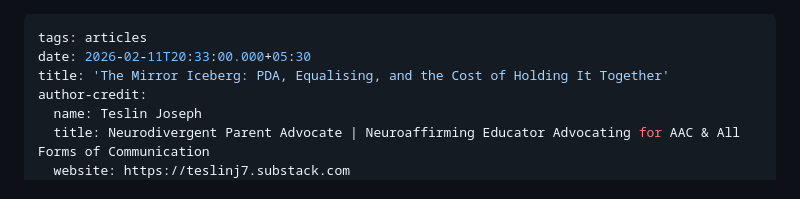
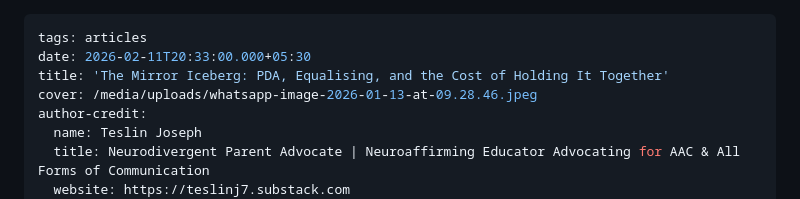
Before and after one commit to MarioWindsor/bamnio-website, a Markdown page: articles/the-mirror-iceberg-pda-equalising-and-the-cost-of-holding-it-together.md, the part around one of its changes. GitHub-like rendering.

Commit message:
Update Articles “the-mirror-iceberg-pda-equalising-and-the-cost-of-holding-it-together”

```diff
--- a/articles/the-mirror-iceberg-pda-equalising-and-the-cost-of-holding-it-together.md
+++ b/articles/the-mirror-iceberg-pda-equalising-and-the-cost-of-holding-it-together.md
@@ -2,6 +2,7 @@
 tags: articles
 date: 2026-02-11T20:33:00.000+05:30
 title: 'The Mirror Iceberg: PDA, Equalising, and the Cost of Holding It Together'
+cover: /media/uploads/whatsapp-image-2026-01-13-at-09.28.46.jpeg
 author-credit:
   name: Teslin Joseph
   title: Neurodivergent Parent Advocate | Neuroaffirming Educator Advocating for AAC & All Forms of Communication
```
Also changed, not shown: other parts of articles/the-mirror-iceberg-pda-equalising-and-the-cost-of-holding-it-together.md (+5 -5 lines).
